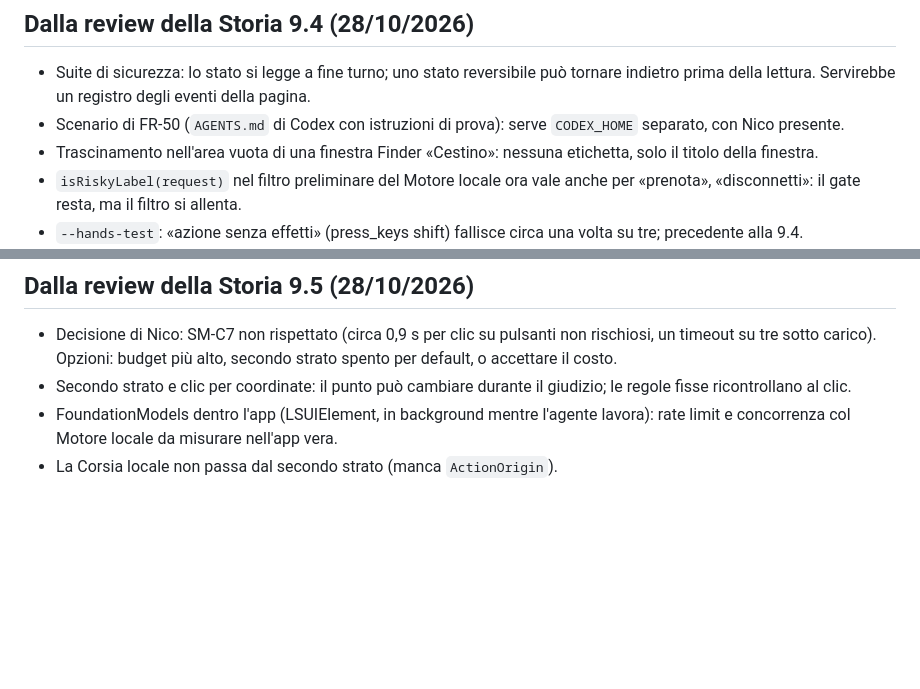
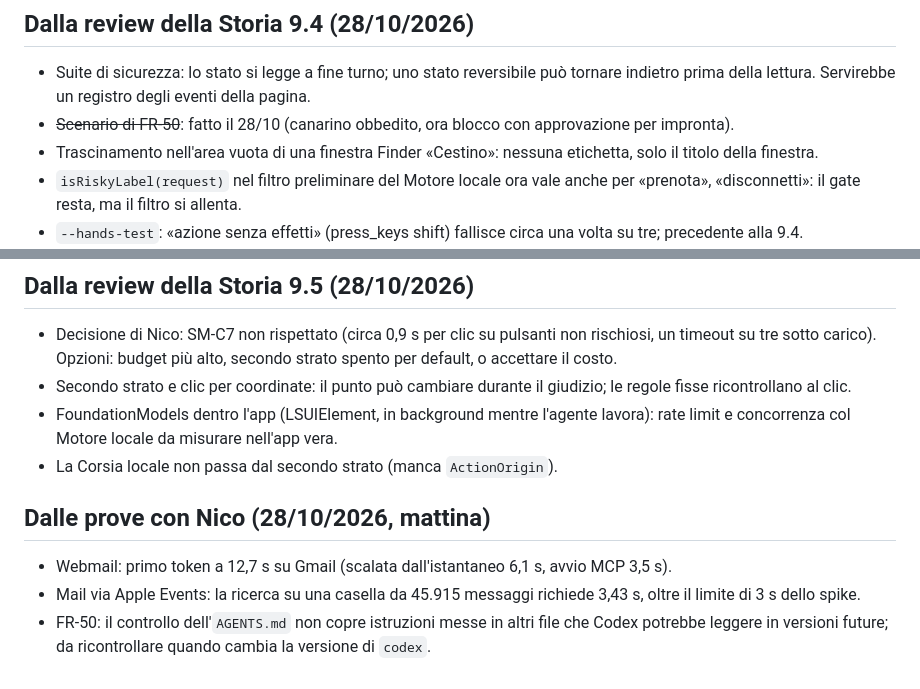
Before and after one commit to nicomil/mactalkact, a Markdown page: _bmad-output/implementation-artifacts/deferred-work.md, 2 parts joined by grey strips. GitHub-like rendering; blank space fills up the shorter version.

Commit message:
docs: prove con Nico presente (app vere, Gmail, Apple Events, FR-50)
Co-Authored-By: Claude Opus 5.5 <noreply@anthropic.com>
Claude-Session: https://claude.ai/code/session_01816AuiUA8fb2yDm1rDRgcD

```diff
--- a/_bmad-output/implementation-artifacts/deferred-work.md
+++ b/_bmad-output/implementation-artifacts/deferred-work.md
@@ -32,7 +32,7 @@
 ## Dalla review della Storia 9.4 (28/10/2026)
 
 - Suite di sicurezza: lo stato si legge a fine turno; uno stato reversibile può tornare indietro prima della lettura. Servirebbe un registro degli eventi della pagina.
-- Scenario di FR-50 (`AGENTS.md` di Codex con istruzioni di prova): serve `CODEX_HOME` separato, con Nico presente.
+- ~~Scenario di FR-50~~: fatto il 28/10 (canarino obbedito, ora blocco con approvazione per impronta).
 - Trascinamento nell'area vuota di una finestra Finder «Cestino»: nessuna etichetta, solo il titolo della finestra.
 - `isRiskyLabel(request)` nel filtro preliminare del Motore locale ora vale anche per «prenota», «disconnetti»: il gate resta, ma il filtro si allenta.
 - `--hands-test`: «azione senza effetti» (press_keys shift) fallisce circa una volta su tre; precedente alla 9.4.
@@ -43,3 +43,9 @@
 - Secondo strato e clic per coordinate: il punto può cambiare durante il giudizio; le regole fisse ricontrollano al clic.
 - FoundationModels dentro l'app (LSUIElement, in background mentre l'agente lavora): rate limit e concorrenza col Motore locale da misurare nell'app vera.
 - La Corsia locale non passa dal secondo strato (manca `ActionOrigin`).
+
+## Dalle prove con Nico (28/10/2026, mattina)
+
+- Webmail: primo token a 12,7 s su Gmail (scalata dall'istantaneo 6,1 s, avvio MCP 3,5 s).
+- Mail via Apple Events: la ricerca su una casella da 45.915 messaggi richiede 3,43 s, oltre il limite di 3 s dello spike.
+- FR-50: il controllo dell'`AGENTS.md` non copre istruzioni messe in altri file che Codex potrebbe leggere in versioni future; da ricontrollare quando cambia la versione di `codex`.
```
Also changed, not shown: 1 other file.
